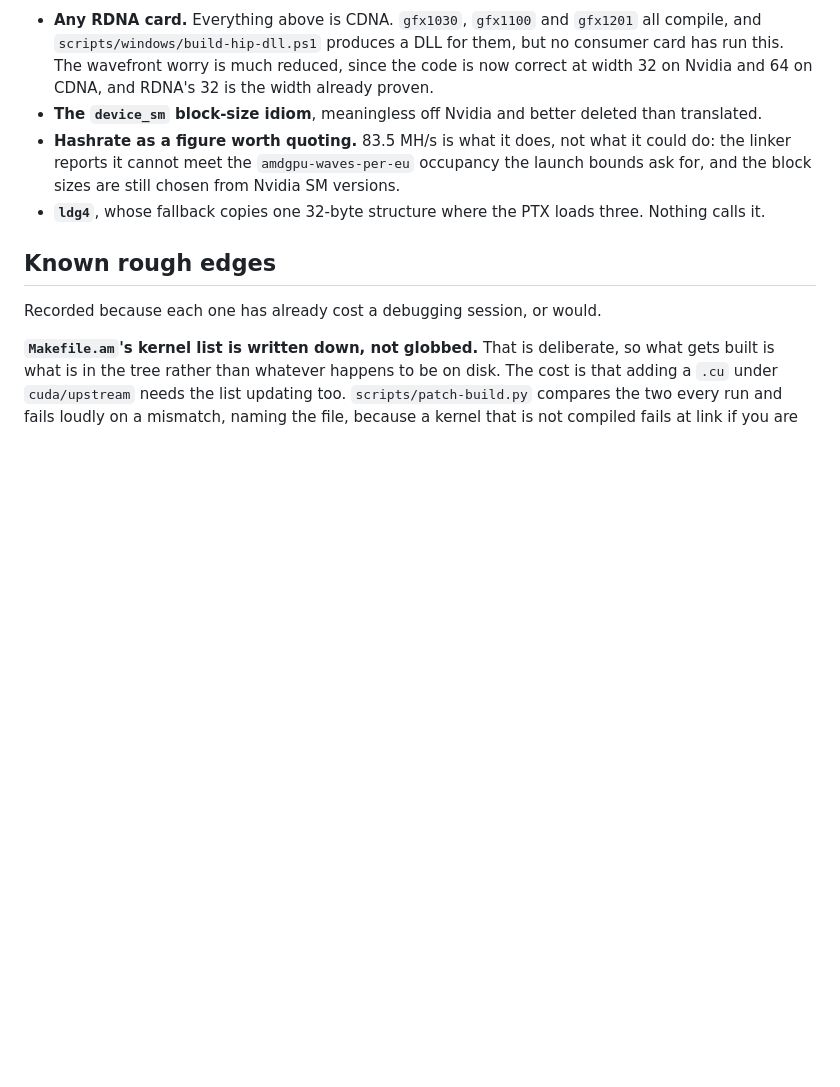
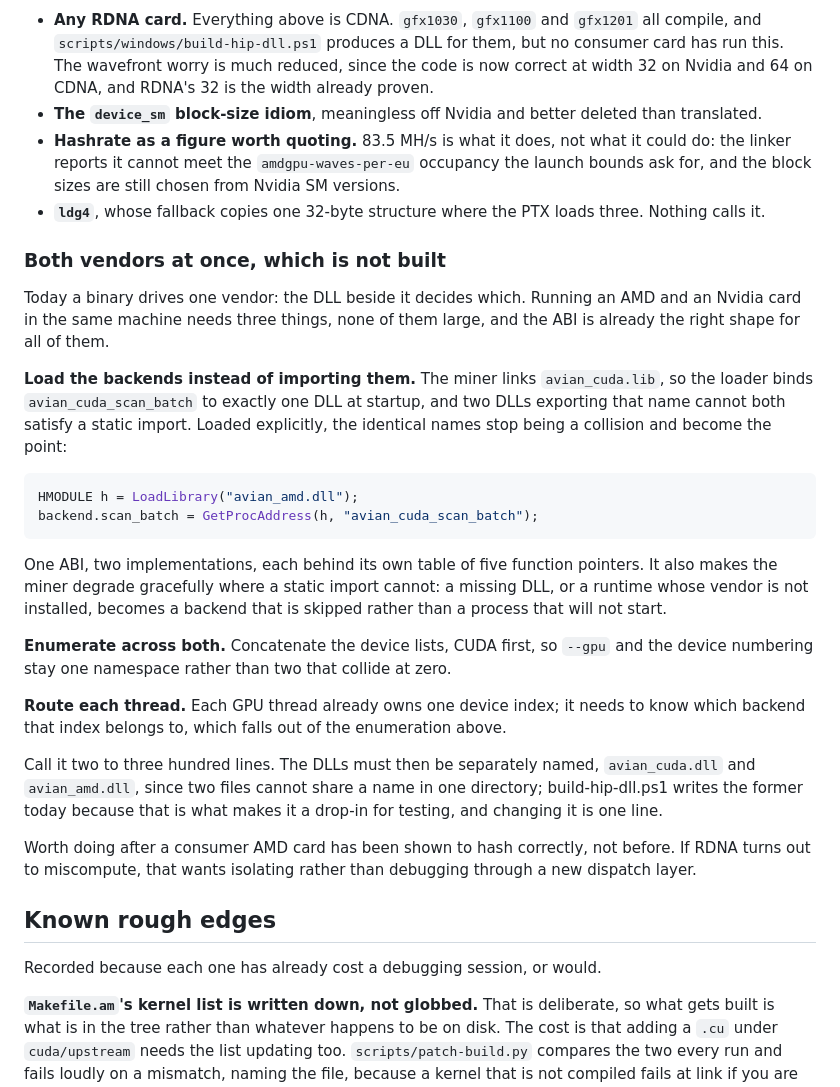
Before and after one commit to cdonnachie/avian-miner, a Markdown page: doc/building.md, the part around the change. Drawn GitHub-style; blank space fills up the shorter version.

Commit message:
doc: record how both vendors at once would work
It is worked out but not built, and it would otherwise have to be
derived again. The ABI is already the right shape: the miner reaches a
backend through five avian_cuda_* entry points, and the only thing
stopping two DLLs from providing them at once is that the miner links an
import library, so the loader binds each name to exactly one DLL at
startup. Loaded with LoadLibrary instead, the identical export names
stop being a collision and become the point, one ABI behind two tables
of function pointers.

The remaining work is enumerating devices across both backends into one
namespace and routing each GPU thread to the right one. Two to three
hundred lines.

Deliberately after a consumer AMD card has been shown to hash correctly,
not before: if RDNA miscomputes, that wants isolating rather than
debugging through a new dispatch layer.

````diff
--- a/doc/building.md
+++ b/doc/building.md
@@ -448,6 +448,45 @@ reference written from the definition rather than copied from the headers:
 - **`ldg4`**, whose fallback copies one 32-byte structure where the PTX
   loads three. Nothing calls it.
 
+### Both vendors at once, which is not built
+
+Today a binary drives one vendor: the DLL beside it decides which. Running an
+AMD and an Nvidia card in the same machine needs three things, none of them
+large, and the ABI is already the right shape for all of them.
+
+**Load the backends instead of importing them.** The miner links
+`avian_cuda.lib`, so the loader binds `avian_cuda_scan_batch` to exactly
+one DLL at startup, and two DLLs exporting that name cannot both satisfy a
+static import. Loaded explicitly, the identical names stop being a collision
+and become the point:
+
+```c
+HMODULE h = LoadLibrary("avian_amd.dll");
+backend.scan_batch = GetProcAddress(h, "avian_cuda_scan_batch");
+```
+
+One ABI, two implementations, each behind its own table of five function
+pointers. It also makes the miner degrade gracefully where a static import
+cannot: a missing DLL, or a runtime whose vendor is not installed, becomes a
+backend that is skipped rather than a process that will not start.
+
+**Enumerate across both.** Concatenate the device lists, CUDA first, so
+`--gpu` and the device numbering stay one namespace rather than two that
+collide at zero.
+
+**Route each thread.** Each GPU thread already owns one device index; it
+needs to know which backend that index belongs to, which falls out of the
+enumeration above.
+
+Call it two to three hundred lines. The DLLs must then be separately named,
+`avian_cuda.dll` and `avian_amd.dll`, since two files cannot share a name in
+one directory; build-hip-dll.ps1 writes the former today because that is what
+makes it a drop-in for testing, and changing it is one line.
+
+Worth doing after a consumer AMD card has been shown to hash correctly, not
+before. If RDNA turns out to miscompute, that wants isolating rather than
+debugging through a new dispatch layer.
+
 ## Known rough edges
 
 Recorded because each one has already cost a debugging session, or would.
````
